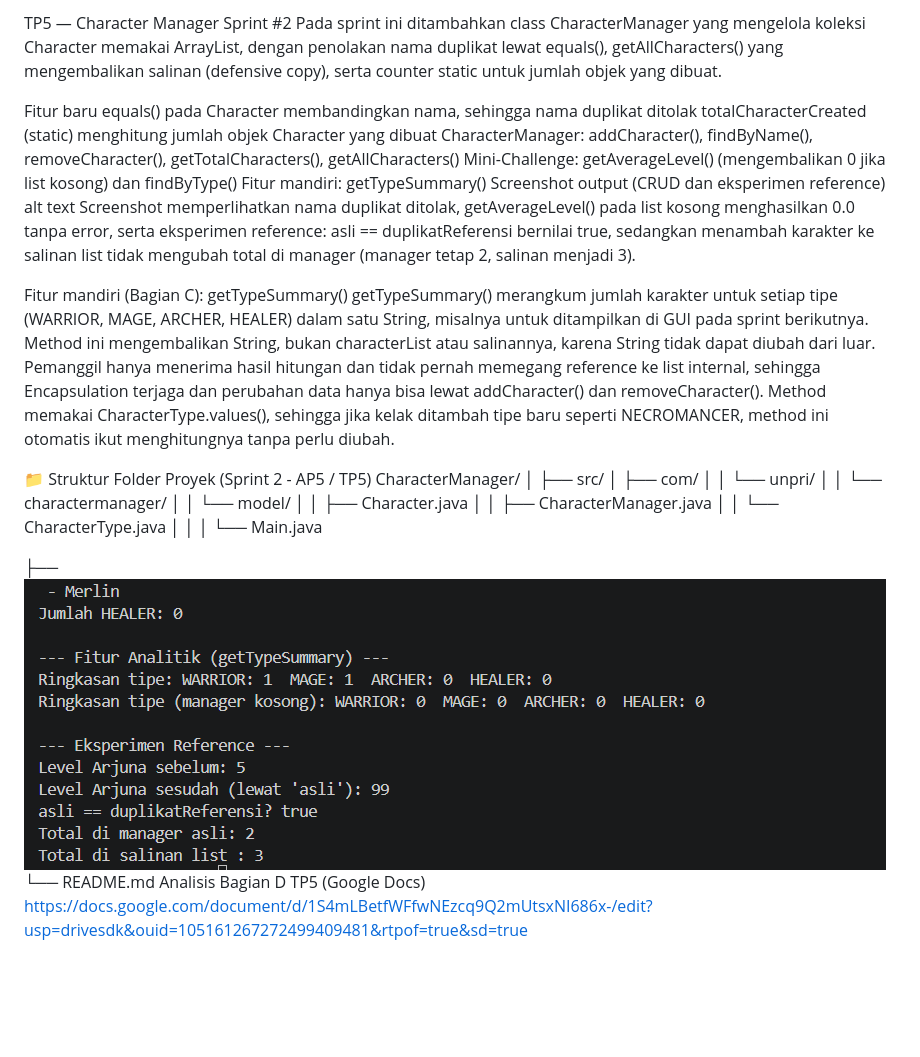
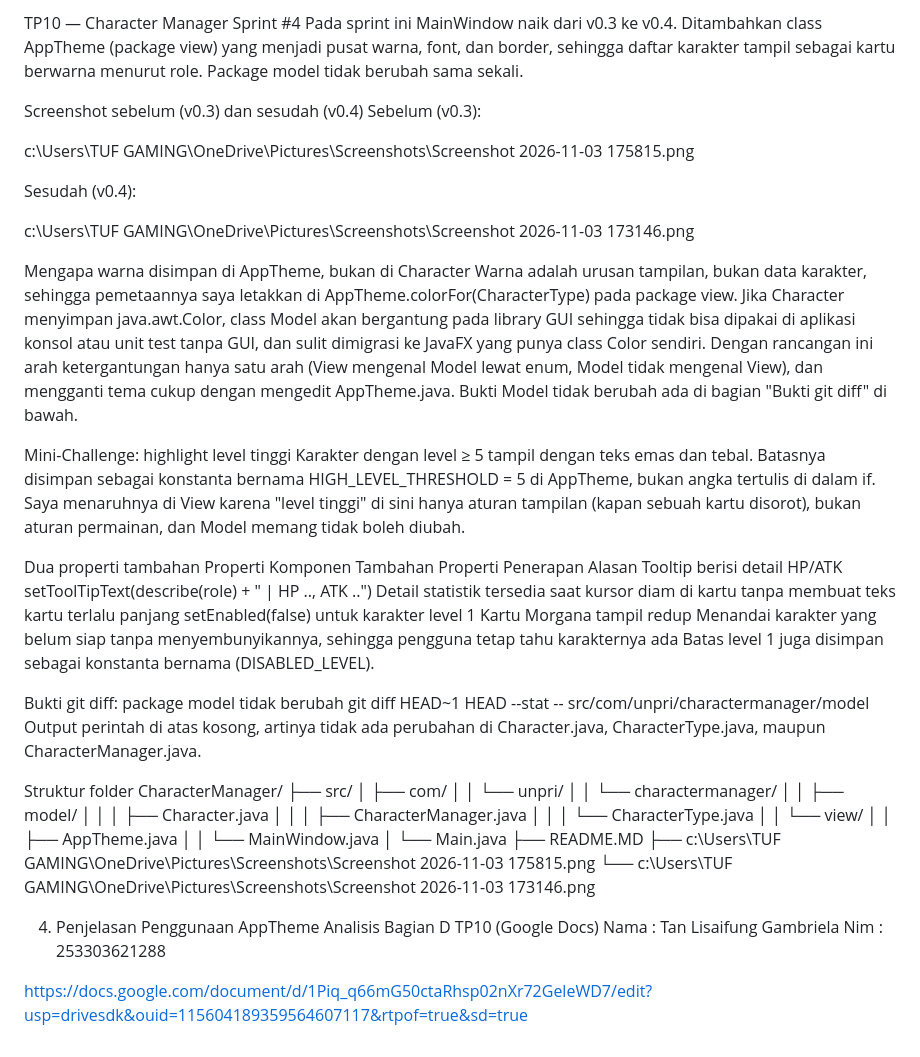
Before and after one commit to gabrielalisaifung-art/SPRINT-1-CHARACTER-MANAGER, a Markdown page: README.md, the part around the change. Drawn GitHub-style; blank space fills up the shorter version.

Commit message:
Sprint 3: Save progress

```diff
--- a/README.md
+++ b/README.md
@@ -1,33 +1,53 @@
-TP5 — Character Manager Sprint #2
-Pada sprint ini ditambahkan class CharacterManager yang mengelola koleksi Character memakai ArrayList, dengan penolakan nama duplikat lewat equals(), getAllCharacters() yang mengembalikan salinan (defensive copy), serta counter static untuk jumlah objek yang dibuat.
+TP10 — Character Manager Sprint #4
+Pada sprint ini MainWindow naik dari v0.3 ke v0.4. Ditambahkan class AppTheme (package view) yang menjadi pusat warna, font, dan border, sehingga daftar karakter tampil sebagai kartu berwarna menurut role. Package model tidak berubah sama sekali.
 
-Fitur baru
-equals() pada Character membandingkan nama, sehingga nama duplikat ditolak
-totalCharacterCreated (static) menghitung jumlah objek Character yang dibuat
-CharacterManager: addCharacter(), findByName(), removeCharacter(), getTotalCharacters(), getAllCharacters()
-Mini-Challenge: getAverageLevel() (mengembalikan 0 jika list kosong) dan findByType()
-Fitur mandiri: getTypeSummary()
-Screenshot output (CRUD dan eksperimen reference)
-alt text Screenshot memperlihatkan nama duplikat ditolak, getAverageLevel() pada list kosong menghasilkan 0.0 tanpa error, serta eksperimen reference: asli == duplikatReferensi bernilai true, sedangkan menambah karakter ke salinan list tidak mengubah total di manager (manager tetap 2, salinan menjadi 3).
+Screenshot sebelum (v0.3) dan sesudah (v0.4)
+Sebelum (v0.3):
 
-Fitur mandiri (Bagian C): getTypeSummary()
-getTypeSummary() merangkum jumlah karakter untuk setiap tipe (WARRIOR, MAGE, ARCHER, HEALER) dalam satu String, misalnya untuk ditampilkan di GUI pada sprint berikutnya. Method ini mengembalikan String, bukan characterList atau salinannya, karena String tidak dapat diubah dari luar. Pemanggil hanya menerima hasil hitungan dan tidak pernah memegang reference ke list internal, sehingga Encapsulation terjaga dan perubahan data hanya bisa lewat addCharacter() dan removeCharacter(). Method memakai CharacterType.values(), sehingga jika kelak ditambah tipe baru seperti NECROMANCER, method ini otomatis ikut menghitungnya tanpa perlu diubah.
+c:\Users\TUF GAMING\OneDrive\Pictures\Screenshots\Screenshot 2026-11-03 175815.png
 
-📁 Struktur Folder Proyek (Sprint 2 - AP5 / TP5)
+Sesudah (v0.4):
+
+c:\Users\TUF GAMING\OneDrive\Pictures\Screenshots\Screenshot 2026-11-03 173146.png
+
+Mengapa warna disimpan di AppTheme, bukan di Character
+Warna adalah urusan tampilan, bukan data karakter, sehingga pemetaannya saya letakkan di AppTheme.colorFor(CharacterType) pada package view. Jika Character menyimpan java.awt.Color, class Model akan bergantung pada library GUI sehingga tidak bisa dipakai di aplikasi konsol atau unit test tanpa GUI, dan sulit dimigrasi ke JavaFX yang punya class Color sendiri. Dengan rancangan ini arah ketergantungan hanya satu arah (View mengenal Model lewat enum, Model tidak mengenal View), dan mengganti tema cukup dengan mengedit AppTheme.java. Bukti Model tidak berubah ada di bagian "Bukti git diff" di bawah.
+
+Mini-Challenge: highlight level tinggi
+Karakter dengan level ≥ 5 tampil dengan teks emas dan tebal. Batasnya disimpan sebagai konstanta bernama HIGH_LEVEL_THRESHOLD = 5 di AppTheme, bukan angka tertulis di dalam if. Saya menaruhnya di View karena "level tinggi" di sini hanya aturan tampilan (kapan sebuah kartu disorot), bukan aturan permainan, dan Model memang tidak boleh diubah.
+
+Dua properti tambahan
+Properti Komponen Tambahan
+Properti	Penerapan	Alasan
+Tooltip berisi detail HP/ATK	setToolTipText(describe(role) + " | HP .., ATK ..")	Detail statistik tersedia saat kursor diam di kartu tanpa membuat teks kartu terlalu panjang
+setEnabled(false) untuk karakter level 1	Kartu Morgana tampil redup	Menandai karakter yang belum siap tanpa menyembunyikannya, sehingga pengguna tetap tahu karakternya ada
+Batas level 1 juga disimpan sebagai konstanta bernama (DISABLED_LEVEL).
+
+Bukti git diff: package model tidak berubah
+git diff HEAD~1 HEAD --stat -- src/com/unpri/charactermanager/model
+Output perintah di atas kosong, artinya tidak ada perubahan di Character.java, CharacterType.java, maupun CharacterManager.java.
+
+Struktur folder
 CharacterManager/
-│
 ├── src/
 │   ├── com/
 │   │   └── unpri/
 │   │       └── charactermanager/
-│   │           └── model/
-│   │               ├── Character.java
-│   │               ├── CharacterManager.java
-│   │               └── CharacterType.java
-│   │
+│   │           ├── model/
+│   │           │   ├── Character.java
+│   │           │   ├── CharacterManager.java
+│   │           │   └── CharacterType.java
+│   │           └── view/
+│   │               ├── AppTheme.java
+│   │               └── MainWindow.java
 │   └── Main.java
+├── README.MD
+├── c:\Users\TUF GAMING\OneDrive\Pictures\Screenshots\Screenshot 2026-11-03 175815.png
+└── c:\Users\TUF GAMING\OneDrive\Pictures\Screenshots\Screenshot 2026-11-03 173146.png
 
-├──![alt text](<Screenshot 2026-11-23 191201.png>)
-└── README.md
-Analisis Bagian D TP5 (Google Docs)
-https://docs.google.com/document/d/1S4mLBetfWFfwNEzcq9Q2mUtsxNI686x-/edit?usp=drivesdk&ouid=105161267272499409481&rtpof=true&sd=true
+4. Penjelasan Penggunaan AppTheme
+Analisis Bagian D TP10 (Google Docs)
+Nama : Tan Lisaifung Gambriela
+Nim : 253303621288
+
+https://docs.google.com/document/d/1Piq_q66mG50ctaRhsp02nXr72GeleWD7/edit?usp=drivesdk&ouid=115604189359564607117&rtpof=true&sd=true
```
Also changed, not shown: Screenshot 2026-10-23 121616-1.png (added), Screenshot 2026-10-23 121616.png (added), 5 other files.
